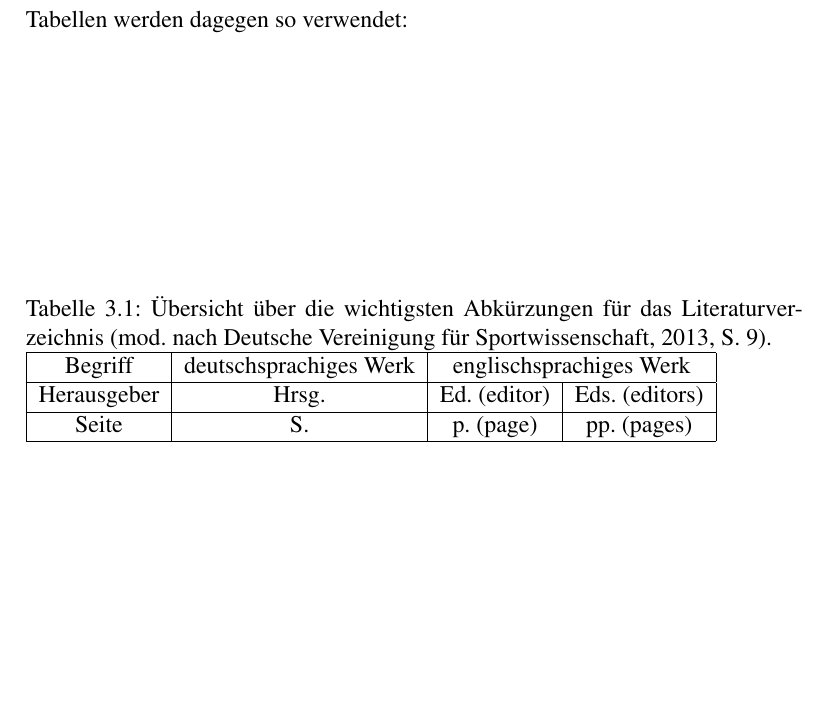
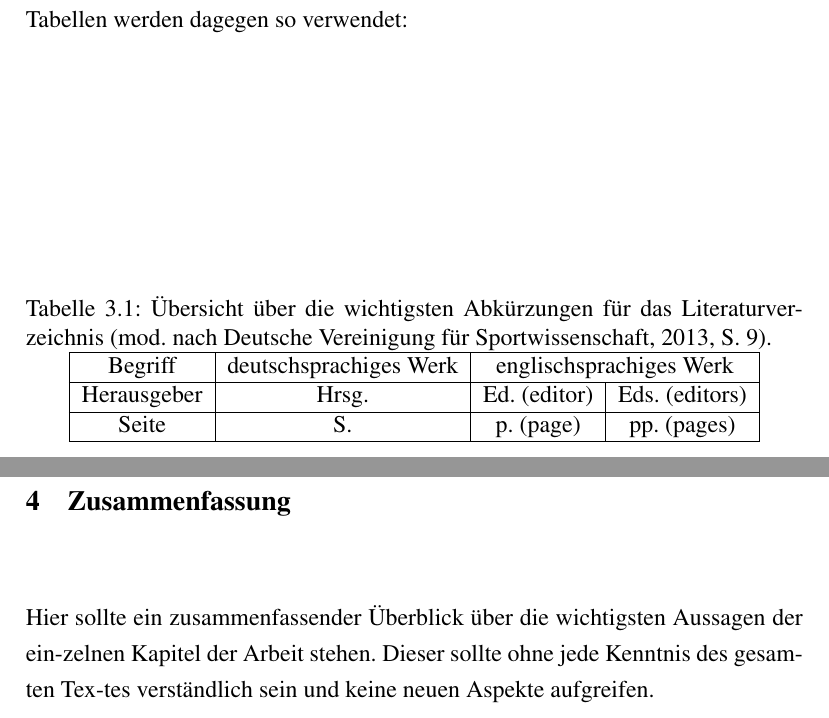
Before and after one commit to floxdeveloper/LaTeX-Template-Bachelorthesis-Goethe-Universitaet-Sportwissenschaften, a LaTeX thesis (document.tex, which reads ergebnisse.tex, zusammenfassung.tex): part of page 8 of 9 before the commit and two parts of pages 8 and 11 of 11 after it, the two joined at a grey line, cut so that both start at the same text, the shorter picture padded with empty space. Compiled offline with pdfLaTeX.

Commit message:
Add remaining demo text from word template

```diff
--- a/ergebnisse.tex
+++ b/ergebnisse.tex
@@ -14,6 +14,7 @@ Die Ergebnisteil kann sich in (1) Beschreibung der Ergebnisse ohne Vorgriff auf
 \end{figure}
 Tabellen werden dagegen so verwendet:
 \begin{table}
+	\centering
 	\caption{Übersicht über die wichtigsten Abkürzungen für das Literaturverzeichnis (mod. nach Deutsche Vereinigung für Sportwissenschaft, 2013, S. 9).}
 	\label{tab:uebersicht-wichtigste-abkuerzungen}
 	\begin{tabular}{|c|c|c|c|}
--- /dev/null
+++ b/zusammenfassung.tex
@@ -0,0 +1,2 @@
+\chapter{Zusammenfassung}
+Hier sollte ein zusammenfassender Überblick über die wichtigsten Aussagen der ein-zelnen Kapitel der Arbeit stehen. Dieser sollte ohne jede Kenntnis des gesamten Tex-tes verständlich sein und keine neuen Aspekte aufgreifen.
```
Also changed, not shown: document.tex (+2 -0 lines).
